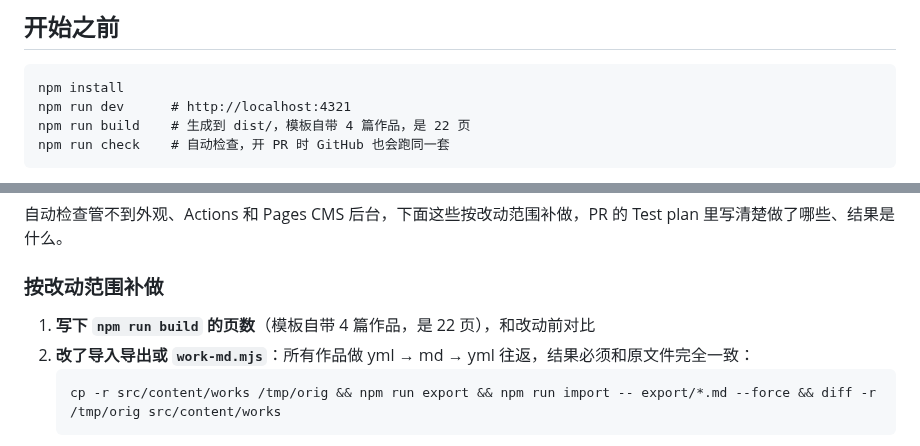
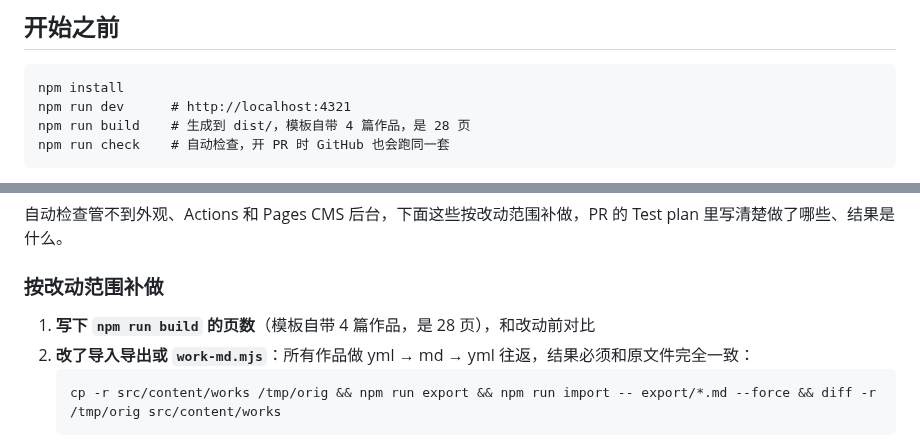
Before and after one commit to locoda/1mether-fanfic, a Markdown page: docs/development.md, 2 parts joined by grey strips. GitHub-like rendering.

````diff
--- a/docs/development.md
+++ b/docs/development.md
@@ -7,7 +7,7 @@
 ```
 npm install
 npm run dev      # http://localhost:4321
-npm run build    # 生成到 dist/，模板自带 4 篇作品，是 22 页
+npm run build    # 生成到 dist/，模板自带 4 篇作品，是 28 页
 npm run check    # 自动检查，开 PR 时 GitHub 也会跑同一套
 ```
 
@@ -72,7 +72,7 @@ npm run check    # 自动检查，开 PR 时 GitHub 也会跑同一套
 
 ### 按改动范围补做
 
-1. **写下 `npm run build` 的页数**（模板自带 4 篇作品，是 22 页），和改动前对比
+1. **写下 `npm run build` 的页数**（模板自带 4 篇作品，是 28 页），和改动前对比
 2. **改了导入导出或 `work-md.mjs`**：所有作品做 yml → md → yml 往返，结果必须和原文件完全一致：
    ```
    cp -r src/content/works /tmp/orig && npm run export && npm run import -- export/*.md --force && diff -r /tmp/orig src/content/works
````
Also changed, not shown: README.md (+11 -11 lines), docs/screenshot.jpg, 2 other files.
